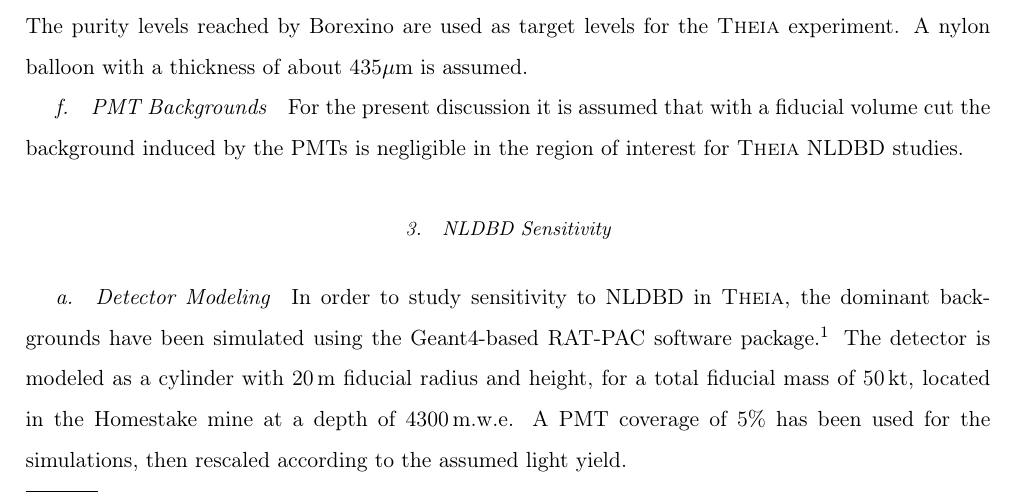
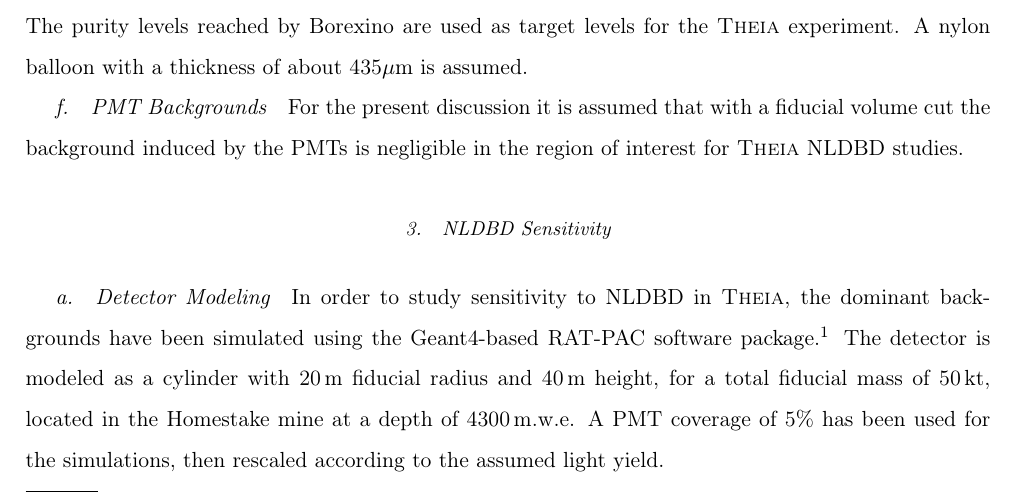
Before and after one commit to orebi/THEIA-wp, a LaTeX paper (Theia.tex, which reads dbd/main.tex): part of page 20 of 41, cut so that both start at the same text. Compiled offline with pdfLaTeX.

Commit message:
Fix wrong detector height

```diff
--- a/dbd/main.tex
+++ b/dbd/main.tex
@@ -313,7 +313,7 @@
 In order to study sensitivity to NLDBD in \textsc{Theia}, the dominant
 backgrounds have been simulated using the Geant4-based RAT-PAC software
 package.\footnote{\url{https://github.com/rat-pac/rat-pac}}
-The detector is modeled as a cylinder with 20\,m fiducial radius and height, for a
+The detector is modeled as a cylinder with 20\,m fiducial radius and 40\,m height, for a
 total fiducial mass of 50\,kt, located in the Homestake mine at a depth of 4300\,m.w.e.
 A PMT coverage of 5\% has been used for the simulations, then rescaled
 according to the assumed light yield.
```
